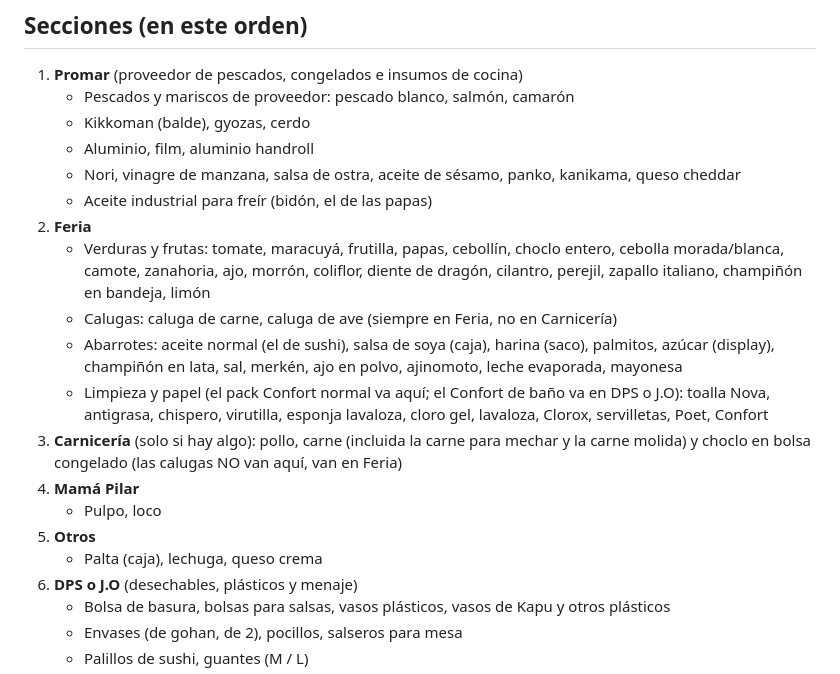
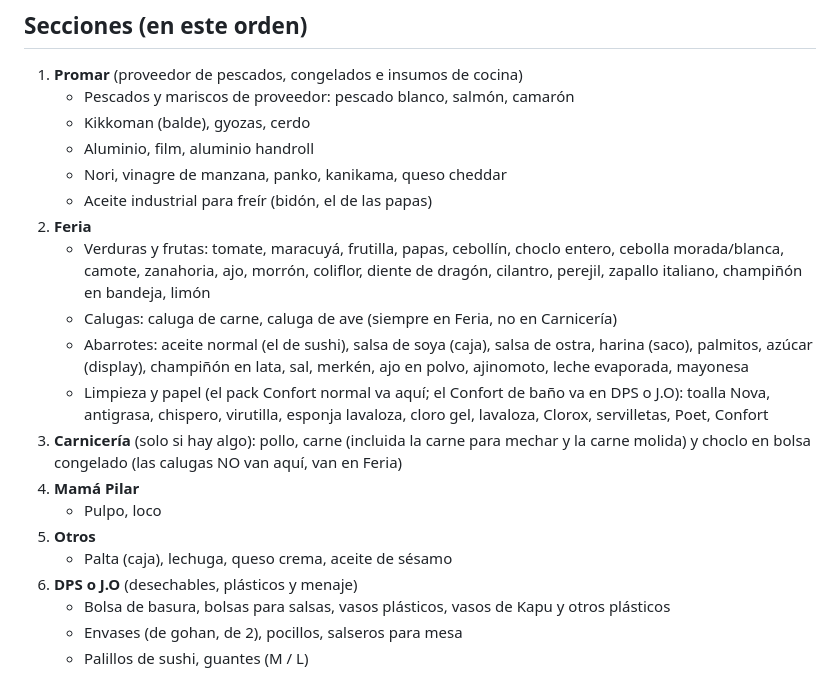
Before and after one commit to pabloefi22/Sushi-ap, a Markdown page: CLAUDE.md, the part around the change. Rendered like a GitHub page.

Commit message:
Salsa de ostra a Feria y aceite de sésamo a Otros
Co-Authored-By: Claude Opus 5.5 <noreply@anthropic.com>
Claude-Session: https://claude.ai/code/session_01Nu9o1Ku6HNb5DtnC2N6dGC

```diff
--- a/CLAUDE.md
+++ b/CLAUDE.md
@@ -31,18 +31,18 @@ Si el usuario no indica la fecha, usa la fecha del día del pedido.
    - Pescados y mariscos de proveedor: pescado blanco, salmón, camarón
    - Kikkoman (balde), gyozas, cerdo
    - Aluminio, film, aluminio handroll
-   - Nori, vinagre de manzana, salsa de ostra, aceite de sésamo, panko, kanikama, queso cheddar
+   - Nori, vinagre de manzana, panko, kanikama, queso cheddar
    - Aceite industrial para freír (bidón, el de las papas)
 2. **Feria**
    - Verduras y frutas: tomate, maracuyá, frutilla, papas, cebollín, choclo entero, cebolla morada/blanca, camote, zanahoria, ajo, morrón, coliflor, diente de dragón, cilantro, perejil, zapallo italiano, champiñón en bandeja, limón
    - Calugas: caluga de carne, caluga de ave (siempre en Feria, no en Carnicería)
-   - Abarrotes: aceite normal (el de sushi), salsa de soya (caja), harina (saco), palmitos, azúcar (display), champiñón en lata, sal, merkén, ajo en polvo, ajinomoto, leche evaporada, mayonesa
+   - Abarrotes: aceite normal (el de sushi), salsa de soya (caja), salsa de ostra, harina (saco), palmitos, azúcar (display), champiñón en lata, sal, merkén, ajo en polvo, ajinomoto, leche evaporada, mayonesa
    - Limpieza y papel (el pack Confort normal va aquí; el Confort de baño va en DPS o J.O): toalla Nova, antigrasa, chispero, virutilla, esponja lavaloza, cloro gel, lavaloza, Clorox, servilletas, Poet, Confort
 3. **Carnicería** (solo si hay algo): pollo, carne (incluida la carne para mechar y la carne molida) y choclo en bolsa congelado (las calugas NO van aquí, van en Feria)
 4. **Mamá Pilar**
    - Pulpo, loco
 5. **Otros**
-   - Palta (caja), lechuga, queso crema
+   - Palta (caja), lechuga, queso crema, aceite de sésamo
 6. **DPS o J.O** (desechables, plásticos y menaje)
    - Bolsa de basura, bolsas para salsas, vasos plásticos, vasos de Kapu y otros plásticos
    - Envases (de gohan, de 2), pocillos, salseros para mesa
```
